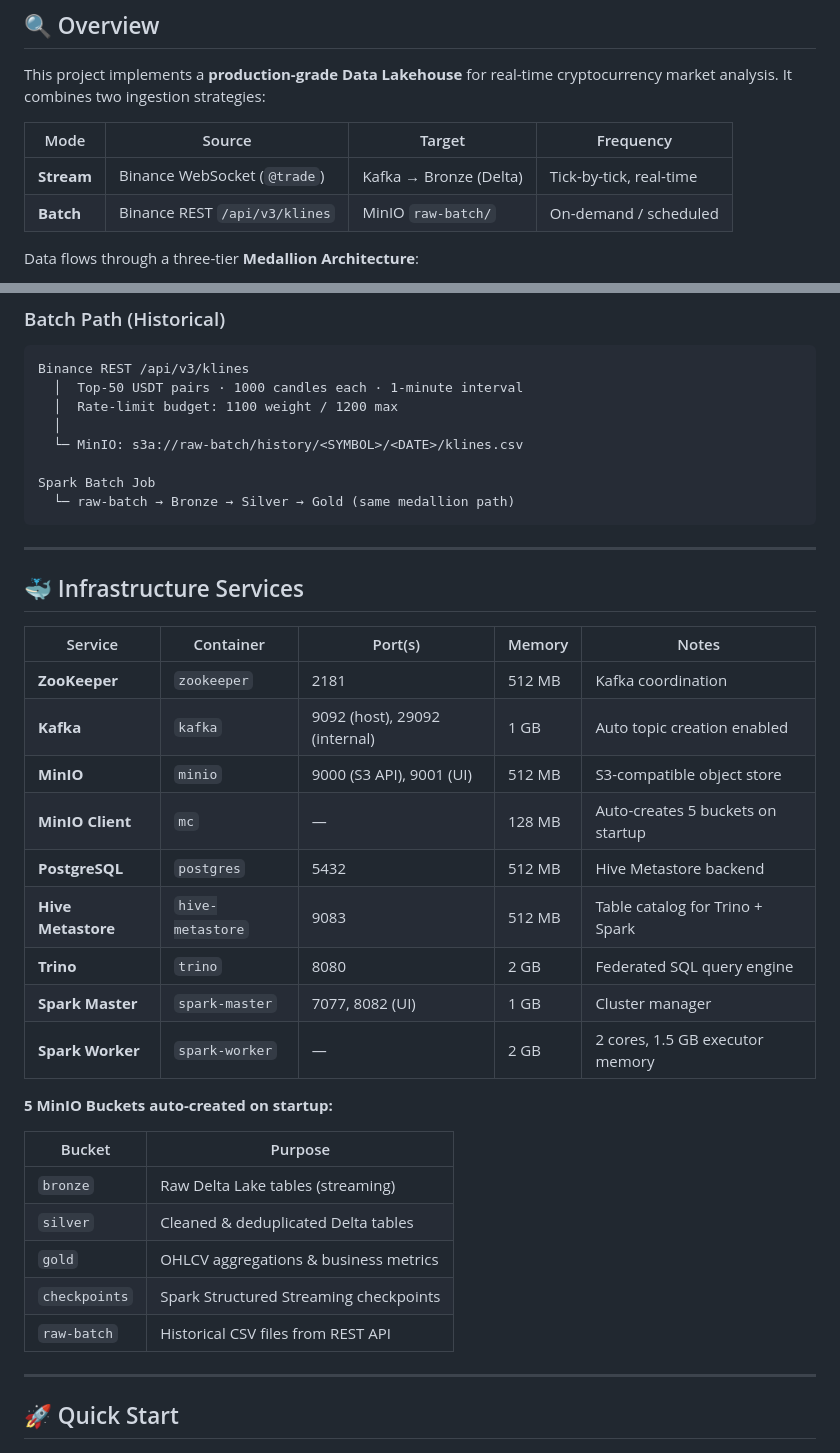
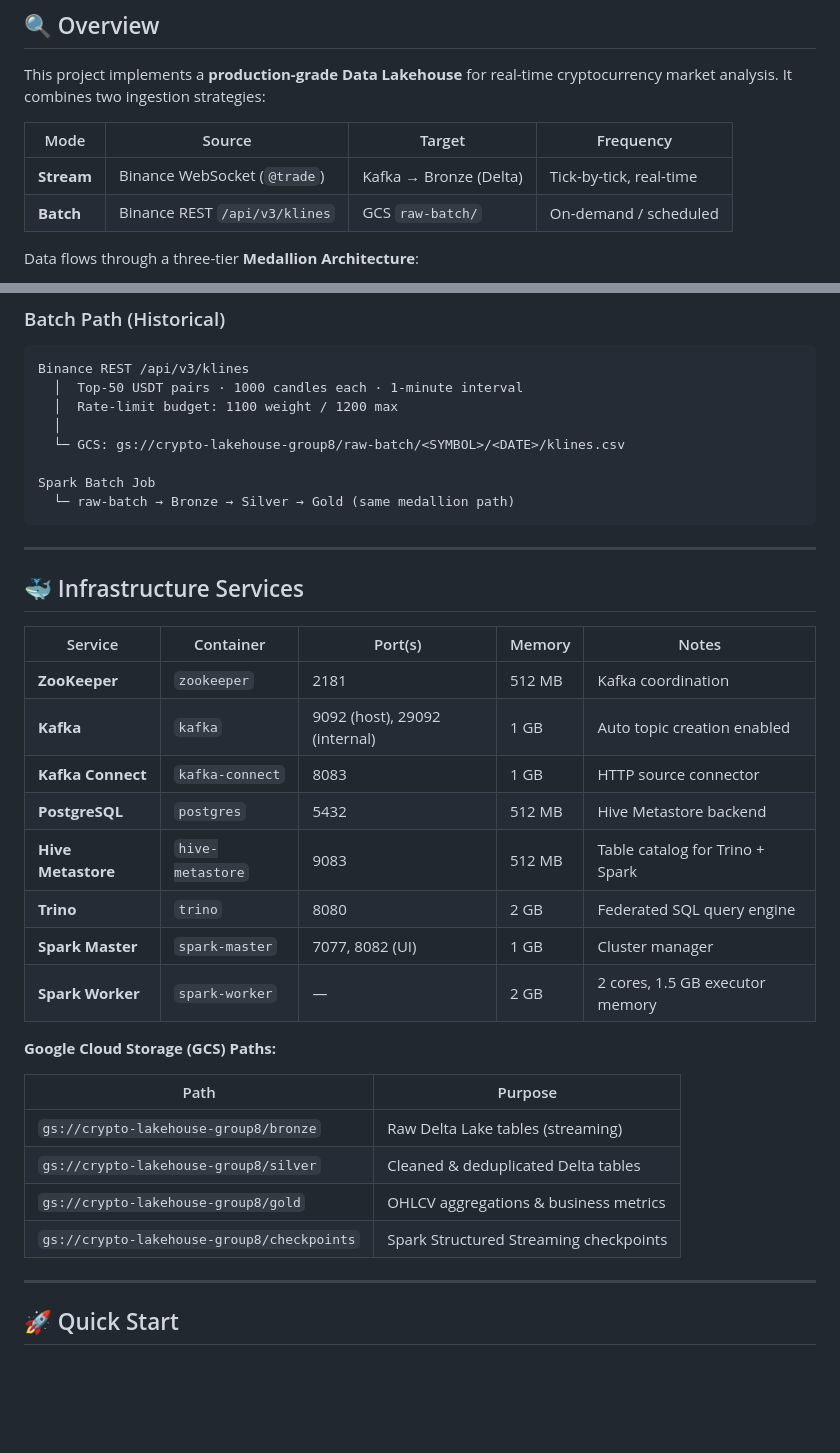
Before and after one commit to Quocanh1508/Crypto-DataLakehouse-Project, a Markdown page: README.md, 2 parts joined by grey strips. Drawn GitHub-style; blank space fills up the shorter version.

```diff
--- a/README.md
+++ b/README.md
@@ -50,7 +50,7 @@ This project implements a **production-grade Data Lakehouse** for real-time cryp
 | Mode | Source | Target | Frequency |
 |---|---|---|---|
 | **Stream** | Binance WebSocket (`@trade`) | Kafka → Bronze (Delta) | Tick-by-tick, real-time |
-| **Batch** | Binance REST `/api/v3/klines` | MinIO `raw-batch/` | On-demand / scheduled |
+| **Batch** | Binance REST `/api/v3/klines` | GCS `raw-batch/` | On-demand / scheduled |
 
 Data flows through a three-tier **Medallion Architecture**:
 
@@ -206,7 +213,7 @@ Binance REST /api/v3/klines
   │  Top-50 USDT pairs · 1000 candles each · 1-minute interval
   │  Rate-limit budget: 1100 weight / 1200 max
   │
-  └─ MinIO: s3a://raw-batch/history/<SYMBOL>/<DATE>/klines.csv
+  └─ GCS: gs://crypto-lakehouse-group8/raw-batch/<SYMBOL>/<DATE>/klines.csv
 
 Spark Batch Job
   └─ raw-batch → Bronze → Silver → Gold (same medallion path)
@@ -220,23 +227,21 @@ Spark Batch Job
 |---|---|---|---|---|
 | **ZooKeeper** | `zookeeper` | 2181 | 512 MB | Kafka coordination |
 | **Kafka** | `kafka` | 9092 (host), 29092 (internal) | 1 GB | Auto topic creation enabled |
-| **MinIO** | `minio` | 9000 (S3 API), 9001 (UI) | 512 MB | S3-compatible object store |
-| **MinIO Client** | `mc` | — | 128 MB | Auto-creates 5 buckets on startup |
+| **Kafka Connect** | `kafka-connect` | 8083 | 1 GB | HTTP source connector |
 | **PostgreSQL** | `postgres` | 5432 | 512 MB | Hive Metastore backend |
 | **Hive Metastore** | `hive-metastore` | 9083 | 512 MB | Table catalog for Trino + Spark |
 | **Trino** | `trino` | 8080 | 2 GB | Federated SQL query engine |
 | **Spark Master** | `spark-master` | 7077, 8082 (UI) | 1 GB | Cluster manager |
 | **Spark Worker** | `spark-worker` | — | 2 GB | 2 cores, 1.5 GB executor memory |
 
-**5 MinIO Buckets auto-created on startup:**
+**Google Cloud Storage (GCS) Paths:**
 
-| Bucket | Purpose |
+| Path | Purpose |
 |---|---|
-| `bronze` | Raw Delta Lake tables (streaming) |
-| `silver` | Cleaned & deduplicated Delta tables |
-| `gold` | OHLCV aggregations & business metrics |
-| `checkpoints` | Spark Structured Streaming checkpoints |
-| `raw-batch` | Historical CSV files from REST API |
+| `gs://crypto-lakehouse-group8/bronze` | Raw Delta Lake tables (streaming) |
+| `gs://crypto-lakehouse-group8/silver` | Cleaned & deduplicated Delta tables |
+| `gs://crypto-lakehouse-group8/gold` | OHLCV aggregations & business metrics |
+| `gs://crypto-lakehouse-group8/checkpoints` | Spark Structured Streaming checkpoints |
 
 ---
 
```
Also changed, not shown: other parts of README.md (+48 -33 lines).
